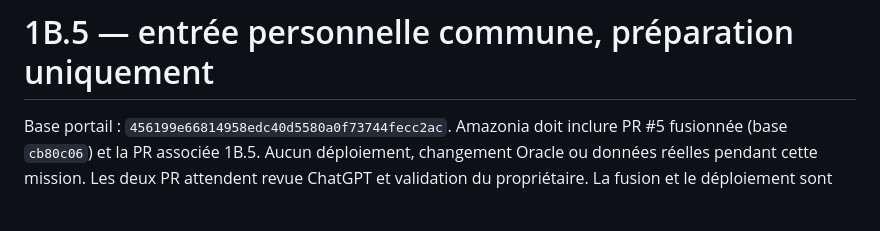
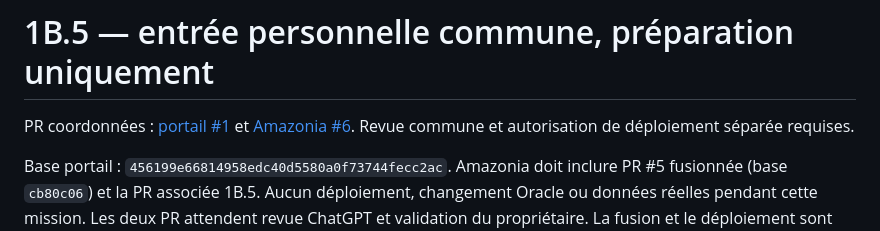
Before and after one commit to antoineacquaviva/atelier-portail-maitre, a Markdown page: docs/INTEGRATION_1B5.md, the part around the change. Rendered like a GitHub page; blank space fills up the shorter version.

Commit message:
docs(1B.5): relier la PR du backend Amazonia

```diff
--- a/docs/INTEGRATION_1B5.md
+++ b/docs/INTEGRATION_1B5.md
@@ -1,4 +1,6 @@
 # 1B.5 — entrée personnelle commune, préparation uniquement
+
+PR coordonnées : [portail #1](https://github.com/antoineacquaviva/atelier-portail-maitre/pull/1) et [Amazonia #6](https://github.com/antoineacquaviva/Amazonia/pull/6). Revue commune et autorisation de déploiement séparée requises.
 
 Base portail : `456199e66814958edc40d5580a0f73744fecc2ac`. Amazonia doit inclure PR #5 fusionnée (base `cb80c06`) et la PR associée 1B.5. Aucun déploiement, changement Oracle ou données réelles pendant cette mission. Les deux PR attendent revue ChatGPT et validation du propriétaire. La fusion et le déploiement sont deux décisions distinctes.
 
```
